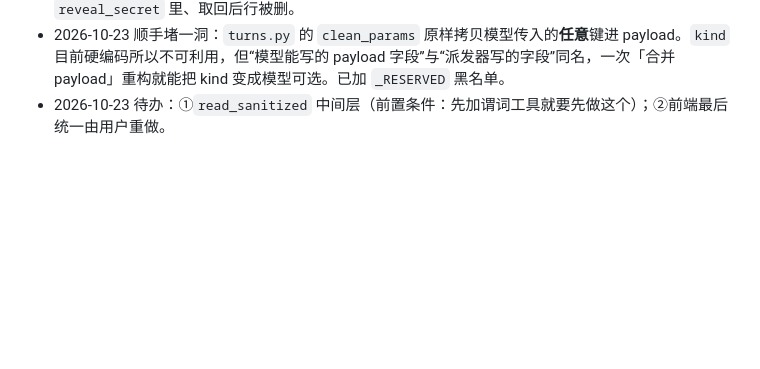
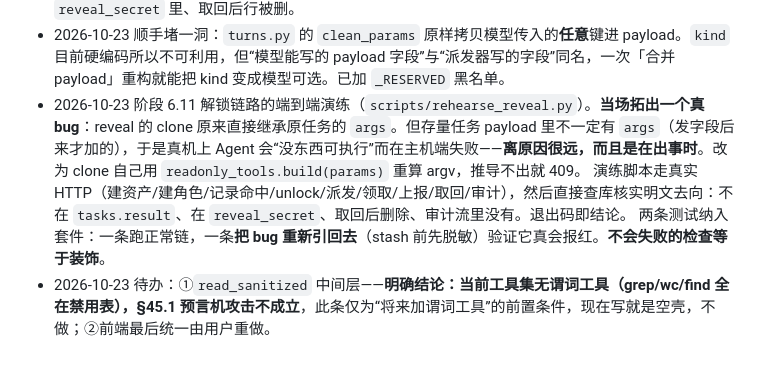
Before and after one commit to hewenze11/ai-ops, a Markdown page: docs/impl-plan-authorization.md, the part around the change. Drawn GitHub-style; blank space fills up the shorter version.

Commit message:
docs: record the rehearsal finding and close the read_sanitized question

```diff
--- a/docs/impl-plan-authorization.md
+++ b/docs/impl-plan-authorization.md
@@ -91,4 +91,7 @@
   Agent 侧额外收紧：reveal **只允许 `read_file`**（目录列表/journal 流全量解锁是另一个功能、另一个威胁模型）；**root 一律拒绝**，不提供 `allow_root_readonly` 旁路；输出上限 256KB；不回传 credentials 句柄（看一眼就入库等于副作用）。
   测试：主服务 652（+3），Agent 111（+5）。新增 `test_reveal_bytes_never_land_in_the_task_result` 直接断言明文不在 `tasks.result` 里、且在 `reveal_secret` 里、取回后行被删。
 - 2026-10-23 顺手堵一洞：`turns.py` 的 `clean_params` 原样拷贝模型传入的**任意**键进 payload。`kind` 目前硬编码所以不可利用，但“模型能写的 payload 字段”与“派发器写的字段”同名，一次「合并 payload」重构就能把 kind 变成模型可选。已加 `_RESERVED` 黑名单。
-- 2026-10-23 待办：①`read_sanitized` 中间层（前置条件：先加谓词工具就要先做这个）；②前端最后统一由用户重做。
+- 2026-10-23 阶段 6.11 解锁链路的端到端演练（`scripts/rehearse_reveal.py`）。**当场拓出一个真 bug**：reveal 的 clone 原来直接继承原任务的 `args`。但存量任务 payload 里不一定有 `args`（发字段后来才加的），于是真机上 Agent 会“没东西可执行”而在主机端失败——**离原因很远，而且是在出事时**。改为 clone 自己用 `readonly_tools.build(params)` 重算 argv，推导不出就 409。
+  演练脚本走真实 HTTP（建资产/建角色/记录命中/unlock/派发/领取/上报/取回/审计），然后直接查库核实明文去向：不在 `tasks.result`、在 `reveal_secret`、取回后删除、审计流里没有。退出码即结论。
+  两条测试纳入套件：一条跑正常链，一条**把 bug 重新引回去**（stash 前先脱敏）验证它真会报红。**不会失败的检查等于装饰**。
+- 2026-10-23 待办：①`read_sanitized` 中间层——**明确结论：当前工具集无谓词工具（grep/wc/find 全在禁用表），§45.1 预言机攻击不成立**，此条仅为“将来加谓词工具”的前置条件，现在写就是空壳，不做；②前端最后统一由用户重做。
```
